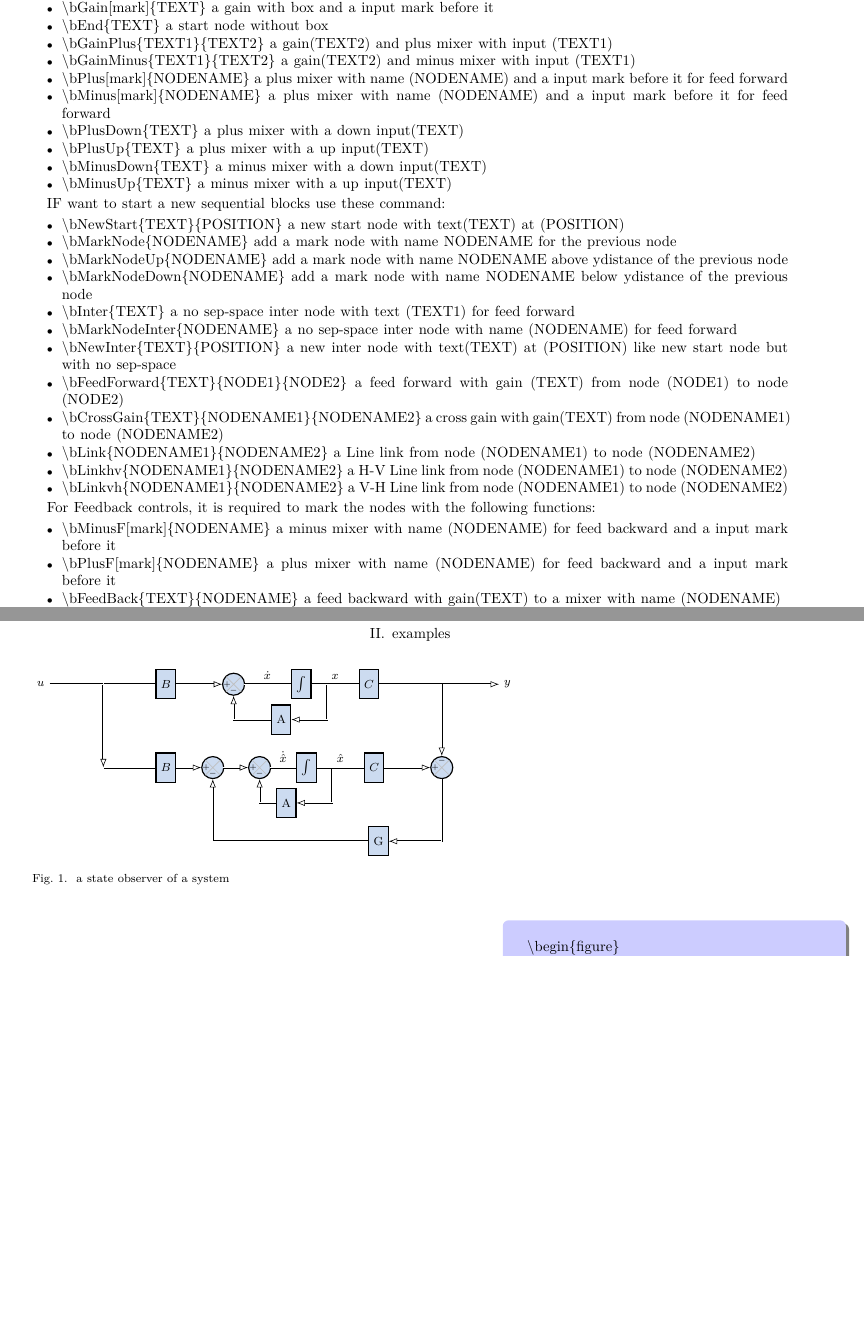
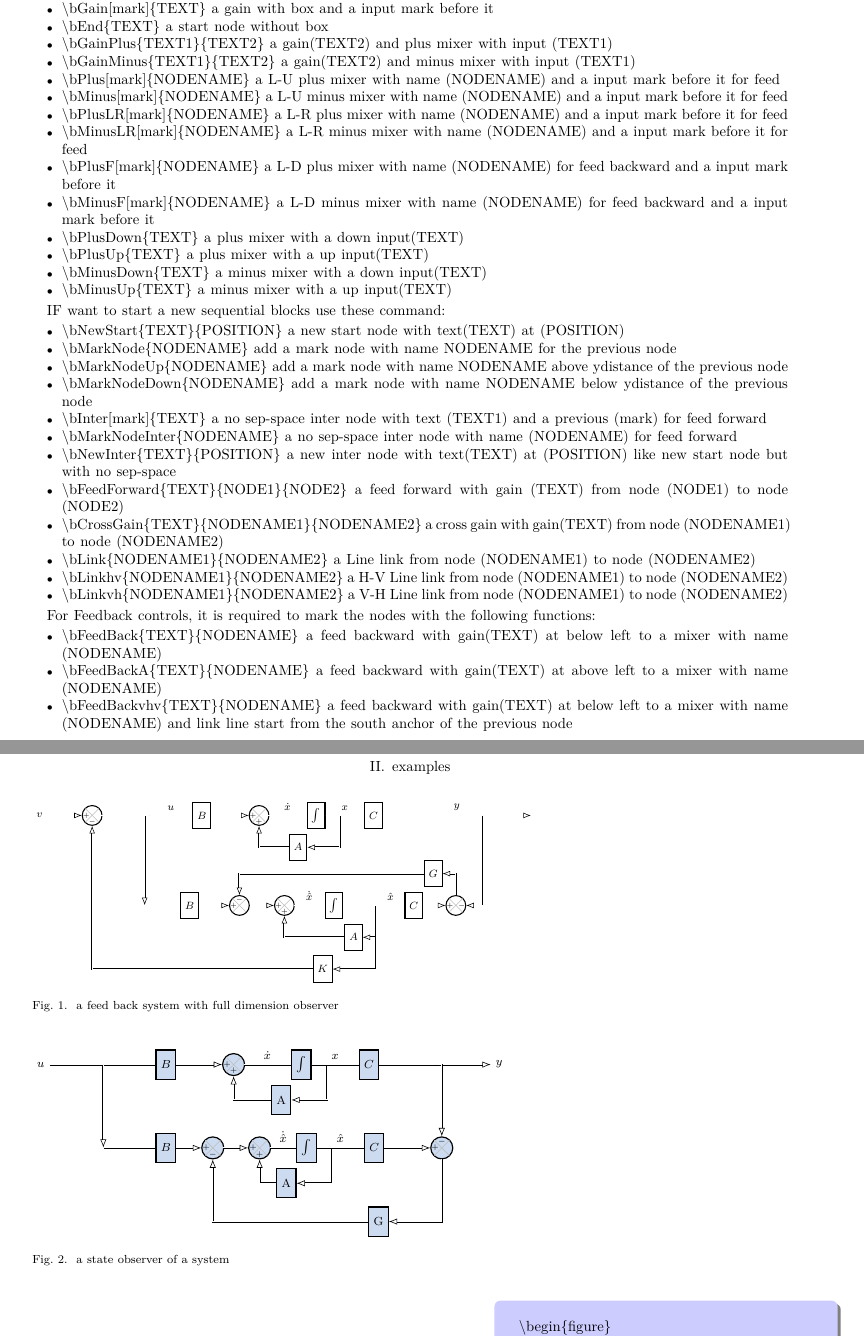
Before and after one commit to hushidong/Bloques, a LaTeX paper (bloques.tex): two parts of pages 1 and 3 of 6, joined at a grey line, cut so that both start at the same text, the shorter picture padded with empty space. The pictures show the PDF file bloques.pdf that the author committed with the source.

Commit message:
update-more-20211230

```diff
--- a/bloques.tex
+++ b/bloques.tex
@@ -30,8 +30,12 @@ The package is very efficient for sequential blocks as follow:
 \item \verb|\bEnd{TEXT}| a start node without box
 \item \verb|\bGainPlus{TEXT1}{TEXT2}| a gain(TEXT2) and plus mixer with input (TEXT1)
 \item \verb|\bGainMinus{TEXT1}{TEXT2}| a gain(TEXT2) and minus mixer with input (TEXT1)
-\item \verb|\bPlus[mark]{NODENAME}| a plus mixer with name (NODENAME) and a input mark before it for feed forward
-\item \verb|\bMinus[mark]{NODENAME}| a plus mixer with name (NODENAME) and a input mark before it for feed forward
+\item \verb|\bPlus[mark]{NODENAME}| a L-U plus mixer with name (NODENAME) and a input mark before it for feed
+\item \verb|\bMinus[mark]{NODENAME}| a L-U minus mixer with name (NODENAME) and a input mark before it for feed
+\item \verb|\bPlusLR[mark]{NODENAME}| a L-R plus mixer with name (NODENAME) and a input mark before it for feed
+\item \verb|\bMinusLR[mark]{NODENAME}| a L-R minus mixer with name (NODENAME) and a input mark before it for feed
+\item \verb|\bPlusF[mark]{NODENAME}| a L-D plus mixer with name (NODENAME)  for feed backward and a input mark before it
+\item \verb|\bMinusF[mark]{NODENAME}| a L-D minus mixer with name (NODENAME)  for feed backward and a input mark before it
 \item \verb|\bPlusDown{TEXT}| a plus mixer with a down input(TEXT)
 \item \verb|\bPlusUp{TEXT}|   a plus mixer with a up input(TEXT)
 \item \verb|\bMinusDown{TEXT}| a minus mixer with a down input(TEXT)
@@ -45,7 +49,7 @@ IF want to start a new sequential blocks use these command:
 \item \verb|\bMarkNode{NODENAME}| add a mark node with name {NODENAME} for the previous node
 \item \verb|\bMarkNodeUp{NODENAME}| add a mark node with name {NODENAME} above ydistance of the previous node
 \item \verb|\bMarkNodeDown{NODENAME}| add a mark node with name {NODENAME} below ydistance of the previous node
-\item \verb|\bInter{TEXT}| a no sep-space inter node with text (TEXT1) for feed forward
+\item \verb|\bInter[mark]{TEXT}| a no sep-space inter node with text (TEXT1) and a previous (mark) for feed forward
 \item \verb|\bMarkNodeInter{NODENAME}| a no sep-space inter node with name (NODENAME)  for feed forward
 \item \verb|\bNewInter{TEXT}{POSITION}| a new inter node with text(TEXT) at (POSITION) like new start node but with no sep-space
 \item \verb|\bFeedForward{TEXT}{NODE1}{NODE2}| a feed forward with gain (TEXT) from node (NODE1) to node (NODE2)
@@ -60,10 +64,10 @@ IF want to start a new sequential blocks use these command:
 For Feedback controls, it is required to mark the nodes with the following functions:
 
 \begin{itemize}
-\item \verb|\bMinusF[mark]{NODENAME}| a minus mixer with name (NODENAME)  for feed backward and a input mark before it
-\item \verb|\bPlusF[mark]{NODENAME}| a plus mixer with name (NODENAME)  for feed backward and a input mark before it
-\item \verb|\bFeedBack{TEXT}{NODENAME}| a feed backward with gain(TEXT) to a mixer with name (NODENAME)
-\item \verb|\bFeedBackvhv{TEXT}{NODENAME}| a feed backward with gain(TEXT) to a mixer with name (NODENAME) and link line start from the south anchor of the previous node
+\item \verb|\bFeedBack{TEXT}{NODENAME}| a feed backward with gain(TEXT) at below left to a mixer with name (NODENAME)
+\item \verb|\bFeedBackA{TEXT}{NODENAME}| a feed backward with gain(TEXT) at above left to a mixer with name (NODENAME)
+\item \verb|\bFeedBackvhv{TEXT}{NODENAME}| a feed backward with gain(TEXT) at below left to a mixer with name (NODENAME) and link line start from the south anchor of the previous node
+\item \verb|\bFeedBackAvhv{TEXT}{NODENAME}| a feed backward with gain(TEXT) at above left to a mixer with name (NODENAME) and link line start from the north anchor of the previous node
 \end{itemize}
 
 
@@ -86,6 +90,49 @@ To change colors and distances, the following functions are available
 
 \section{examples}
 
+
+\begin{figure}[!htbp]
+\scalebox{0.9}{\begin{tikzpicture}
+        %\bColorB{blue!70!green!20}
+        \bLineL{double}
+        \bArrow{-Latex[open]}
+        \xdistance{1.4cm}
+        \bStart{$v$}
+        \bMinusF{Nodev}
+        \bInter{}
+        \bMarkNodeInter{Nodevf}
+        \bGain[$u$]{$B$}
+        \bPlusF{Nodeu}
+        \bGain[$\dot{x}$]{$\int$}
+        \bFeedBack{$A$}{Nodeu}
+        \bGain[$x$]{$C$}
+        \bInter{}
+        \bInter[$y$]{}
+        \bMarkNodeInter{Nodey}
+        \bEnd{}
+        %new branch
+        \bNewInter{}{(2.8cm,-2.4cm)}
+        \bMarkNodeInter{Nodeun}
+        \xdistance{1.2cm}
+        \bGain{$B$}
+        \bMinus{Nodeuh}
+        \bPlusF{Nodexh}
+        \bGain[$\dot{\hat{x}}$]{$\int$}
+        \xdistance{1.0cm}
+        \bInter{}
+        \bFeedBackvhv{$A$}{Nodexh}
+        \ydistance{2.4cm}
+        \bFeedBackvhv{$K$}{Nodev}
+        \restoreydis
+        \bGain[$\hat{x}$]{$C$}
+        \bMinusLR[$\hat{y}$]{Nodeyh}
+        \bFeedBackAvhv{$G$}{Nodeuh}
+        \bLinkvh{Nodey}{Nodeyh}
+        \bLinkhv{Nodevf}{Nodeun}
+    \end{tikzpicture}}
+    \caption{a feed back system with full dimension observer}
+\end{figure}
+
 %a state observer of a system
 \begin{figure}[!htbp]
 \scalebox{1.0}{\begin{tikzpicture}
```
Also changed, not shown: bloques.sty (+48 -9 lines), README.md, bloques.pdf, bloques.tex (6 more changed lines).
